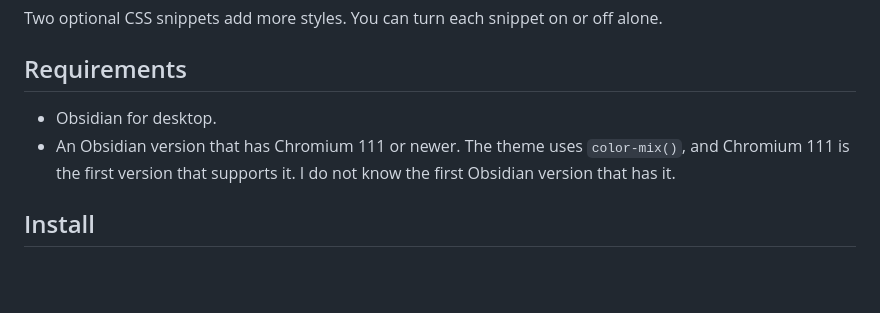
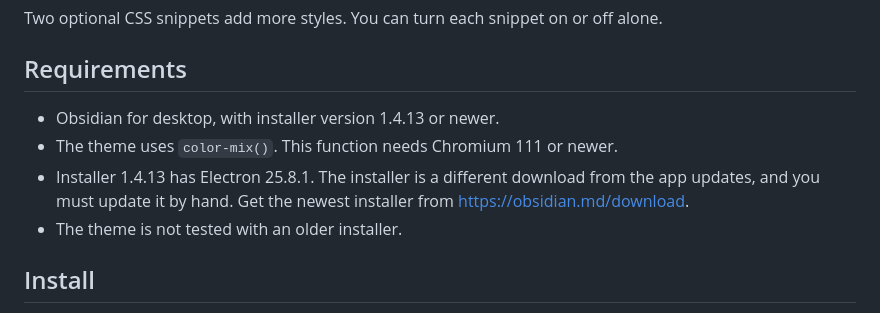
Before and after one commit to Orpheus-21/lexmechanic-theme, a Markdown page: README.md, the part around the change. GitHub-like rendering; blank space fills up the shorter version.

Commit message:
Name the installer version in the requirements
The old text said the first Obsidian version was unknown. Installer
1.4.13 has Electron 25.8.1, and the README now says so.

Refs #11

```diff
--- a/README.md
+++ b/README.md
@@ -10,8 +10,10 @@ Two optional CSS snippets add more styles. You can turn each snippet on or off a
 
 ## Requirements
 
-* Obsidian for desktop.
-* An Obsidian version that has Chromium 111 or newer. The theme uses `color-mix()`, and Chromium 111 is the first version that supports it. I do not know the first Obsidian version that has it.
+* Obsidian for desktop, with installer version 1.4.13 or newer.
+* The theme uses `color-mix()`. This function needs Chromium 111 or newer.
+* Installer 1.4.13 has Electron 25.8.1. The installer is a different download from the app updates, and you must update it by hand. Get the newest installer from https://obsidian.md/download.
+* The theme is not tested with an older installer.
 
 ## Install
 
```
